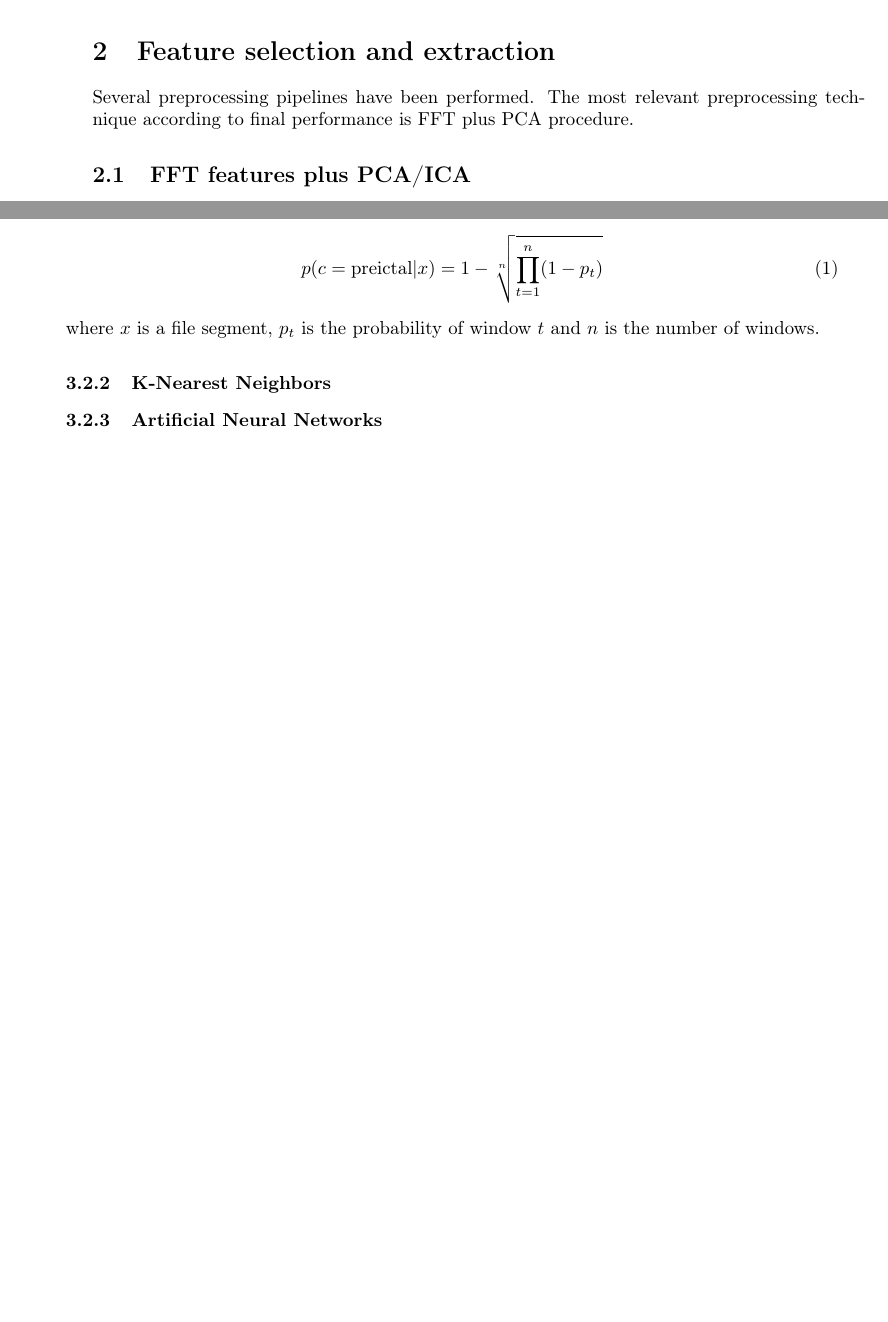
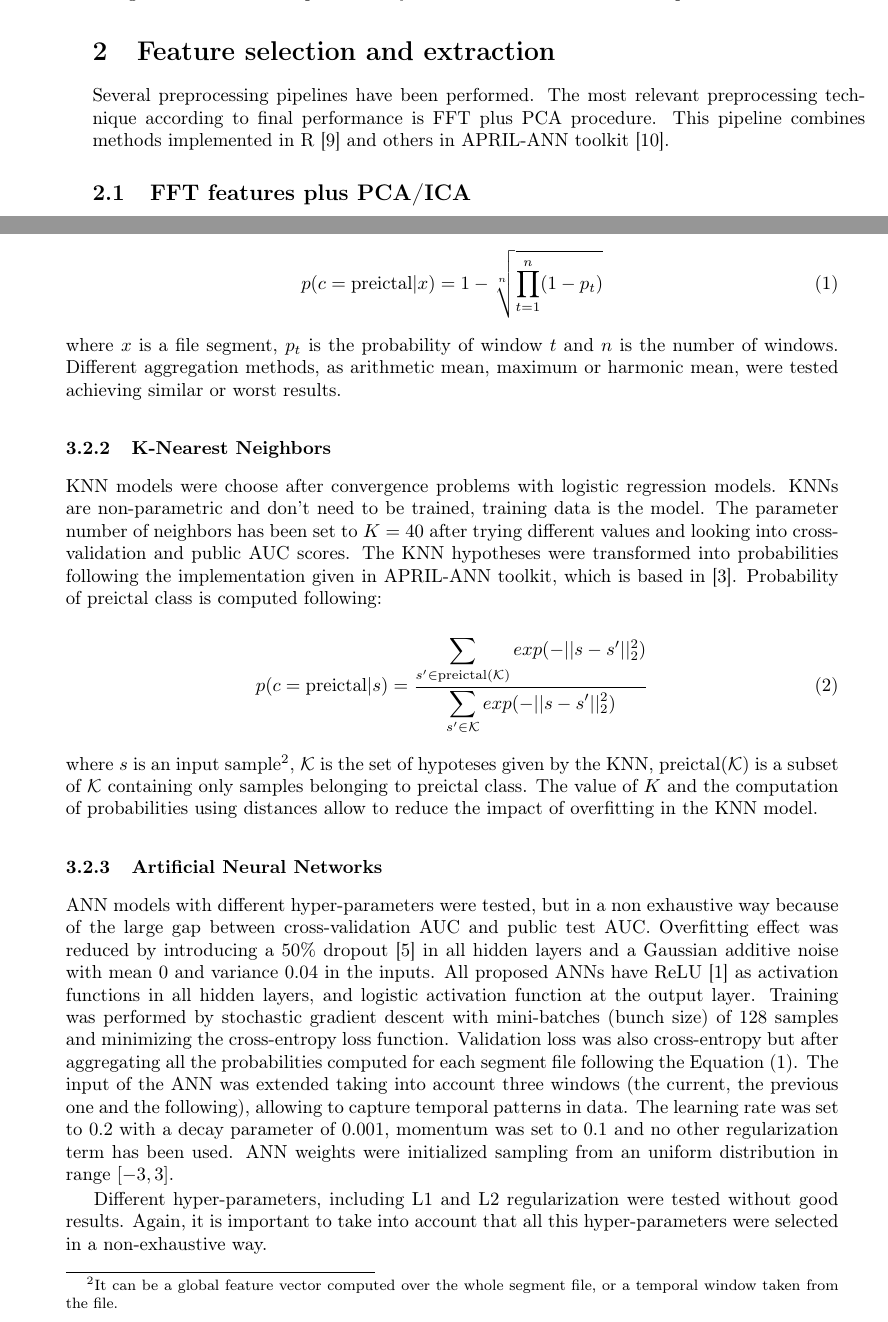
Before and after one commit to ESAI-CEU-UCH/kaggle-epilepsy, a LaTeX document (report/report.tex): two parts of pages 1 and 4 of 7 before the commit and two parts of pages 1 and 4 of 8 after it, joined at a grey line, cut so that both start at the same text, the shorter picture padded with empty space. Compiled offline with pdfLaTeX.

Commit message:
Adding more text to report

```diff
--- a/report/report.tex
+++ b/report/report.tex
@@ -64,9 +64,10 @@ reproducibility of the results in a real world implementation.
 \section{Feature selection and
   extraction}\label{feature-selection-and-extraction}
 
-Several preprocessing pipelines have been performed. The  most relevant
-preprocessing technique according to final performance is  FFT plus
-PCA procedure.
+Several preprocessing pipelines have been performed. The most relevant
+preprocessing technique according to final performance is FFT plus PCA
+procedure. This pipeline combines methods implemented in R~\cite{Rproject} and
+others in APRIL-ANN toolkit~\cite{aprilann}.
 
 \subsection{FFT features plus PCA/ICA}\label{fft-features-plus-pcaica}
 
@@ -194,15 +216,61 @@ geometric mean:
 
 \begin{equation}
 p(c=\text{preictal} | x) = 1 - \sqrt[n]{\prod_{t=1}^n (1 - p_t)}
+\label{eq:gmean}
 \end{equation}
 
 \noindent where $x$ is a file segment, $p_t$ is the probability of window $t$
-and $n$ is the number of windows.
+and $n$ is the number of windows. Different aggregation methods, as arithmetic
+mean, maximum or harmonic mean, were tested achieving similar or worst results.
 
 \subsubsection{K-Nearest Neighbors}\label{k-nearest-neighbors}
 
+KNN models were choose after convergence problems with logistic regression
+models. KNNs are non-parametric and don't need to be trained, training data is
+the model. The parameter number of neighbors has been set to $K=40$ after trying
+different values and looking into cross-validation and public AUC scores. The
+KNN hypotheses were transformed into probabilities following the implementation
+given in APRIL-ANN toolkit, which is based
+in~\cite{2005:nips:hinton:NCA}. Probability of preictal class is computed
+following:
+
+\begin{equation}
+p(c=\text{preictal} | s) =
+\displaystyle{\frac{\displaystyle{\sum_{ s^\prime \in \text{preictal}(\mathcal{K}) } exp( -||s - s^\prime||^2_2 ) }}
+{\displaystyle{\sum_{s^\prime \in \mathcal{K}} exp( -||s - s^\prime||^2_2 ) }}}
+\end{equation}
+
+\noindent where $s$ is an input sample\footnote{It can be a global feature
+  vector computed over the whole segment file, or a temporal window taken from
+  the file.}, $\mathcal{K}$ is the set of hypoteses given by the KNN,
+$\text{preictal}(\mathcal{K})$ is a subset of $\mathcal{K}$ containing only
+samples belonging to preictal class. The value of $K$ and the computation of
+probabilities using distances allow to reduce the impact of overfitting in the
+KNN model.
+
 \subsubsection{Artificial Neural
   Networks}\label{artificial-neural-networks}
+
+ANN models with different hyper-parameters were tested, but in a non exhaustive
+way because of the large gap between cross-validation AUC and public test
+AUC. Overfitting effect was reduced by introducing a 50\%
+dropout~\cite{2012:arxiv:hinton:dropout} in all hidden layers and a Gaussian
+additive noise with mean $0$ and variance $0.04$ in the inputs. All proposed
+ANNs have ReLU~\cite{2011:glorot:aistats} as activation functions in all hidden
+layers, and logistic activation function at the output layer. Training was
+performed by stochastic gradient descent with mini-batches (bunch size) of 128
+samples and minimizing the cross-entropy loss function. Validation loss was also
+cross-entropy but after aggregating all the probabilities computed for each
+segment file following the Equation~(\ref{eq:gmean}). The input of the ANN was
+extended taking into account three windows (the current, the previous one and
+the following), allowing to capture temporal patterns in data. The learning rate
+was set to $0.2$ with a decay parameter of $0.001$, momentum was set to $0.1$
+and no other regularization term has been used. ANN weights were initialized
+sampling from an uniform distribution in range $[-3,3]$.
+
+Different hyper-parameters, including L1 and L2 regularization were tested without
+good results. Again, it is important to take into account that all this
+hyper-parameters were selected in a non-exhaustive way.
 
 \subsubsection{Ensemble of models}\label{ensemble-of-models}
 
```
Also changed, not shown: report/refs.bib (+16 -0 lines), report/report.tex (76 more changed lines).
